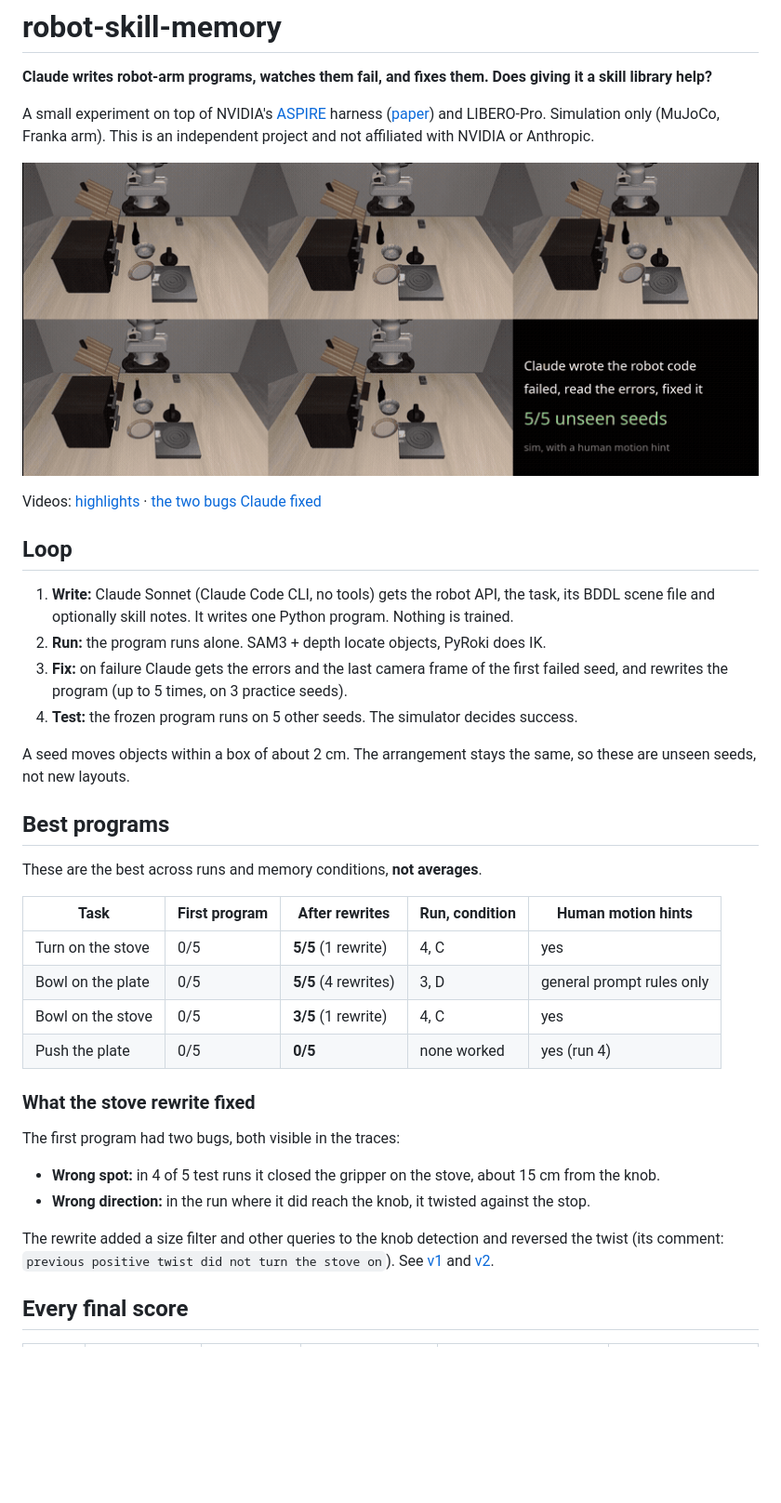
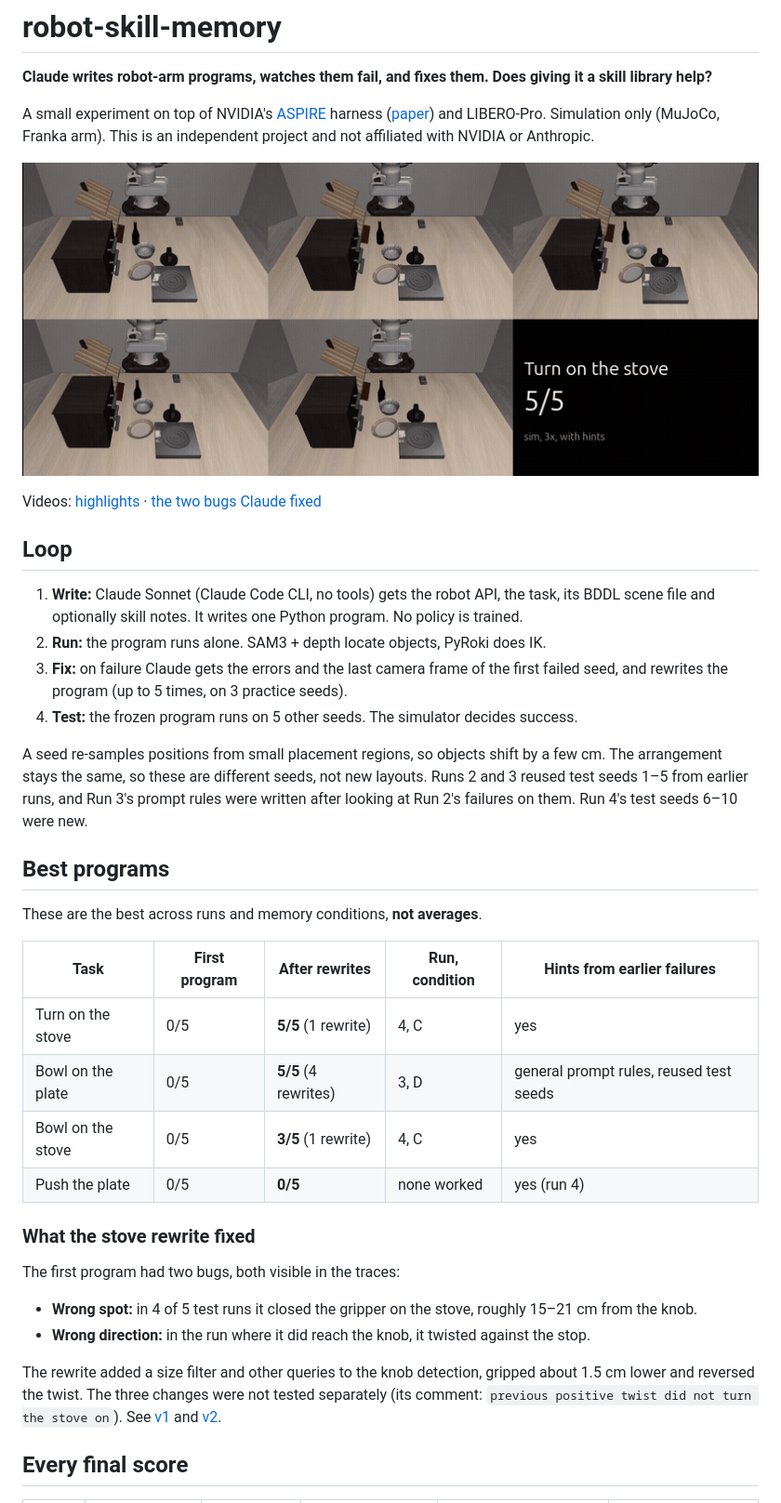
Before and after one commit to rudranaresh0201/robot-skill-memory, a Markdown page: README.md, the part around one of its changes. Shown at 93% size. Drawn GitHub-style; pictures changed too: media/stove_5of5.gif; blank space fills up the shorter version.

Commit message:
Correct who wrote the hints, which seeds were reused, and the media labels
- The Run 4 hints and Run 3 prompt rules came from a Claude Code session, not a human
- Runs 2-3 reused test seeds; only Run 4's seeds were new
- The knob rewrite also gripped lower; fix the distance and jitter figures
- Re-render media with plain labels

Co-Authored-By: Claude Opus 5.5 <noreply@anthropic.com>

```diff
--- a/README.md
+++ b/README.md
@@ -12,31 +12,33 @@ Videos: [highlights](media/hero.mp4) · [the two bugs Claude fixed](media/stove_
 
 ## Loop
 1. **Write:** Claude Sonnet (Claude Code CLI, no tools) gets the robot API, the task, its BDDL scene file and
-   optionally skill notes. It writes one Python program. Nothing is trained.
+   optionally skill notes. It writes one Python program. No policy is trained.
 2. **Run:** the program runs alone. SAM3 + depth locate objects, PyRoki does IK.
 3. **Fix:** on failure Claude gets the errors and the last camera frame of the first failed seed, and rewrites
    the program (up to 5 times, on 3 practice seeds).
 4. **Test:** the frozen program runs on 5 other seeds. The simulator decides success.
 
-A seed moves objects within a box of about 2 cm. The arrangement stays the same, so these are unseen seeds,
-not new layouts.
+A seed re-samples positions from small placement regions, so objects shift by a few cm. The arrangement stays the same,
+so these are different seeds, not new layouts. Runs 2 and 3 reused test seeds 1–5 from earlier runs, and Run 3's
+prompt rules were written after looking at Run 2's failures on them. Run 4's test seeds 6–10 were new.
 
 ## Best programs
 These are the best across runs and memory conditions, **not averages**.
 
-| Task | First program | After rewrites | Run, condition | Human motion hints |
+| Task | First program | After rewrites | Run, condition | Hints from earlier failures |
 |---|---|---|---|---|
 | Turn on the stove | 0/5 | **5/5** (1 rewrite) | 4, C | yes |
-| Bowl on the plate | 0/5 | **5/5** (4 rewrites) | 3, D | general prompt rules only |
+| Bowl on the plate | 0/5 | **5/5** (4 rewrites) | 3, D | general prompt rules, reused test seeds |
 | Bowl on the stove | 0/5 | **3/5** (1 rewrite) | 4, C | yes |
 | Push the plate | 0/5 | **0/5** | none worked | yes (run 4) |
 
 ### What the stove rewrite fixed
 The first program had two bugs, both visible in the traces:
-- **Wrong spot:** in 4 of 5 test runs it closed the gripper on the stove, about 15 cm from the knob.
+- **Wrong spot:** in 4 of 5 test runs it closed the gripper on the stove, roughly 15–21 cm from the knob.
 - **Wrong direction:** in the run where it did reach the knob, it twisted against the stop.
 
-The rewrite added a size filter and other queries to the knob detection and reversed the twist
+The rewrite added a size filter and other queries to the knob detection, gripped about 1.5 cm lower and reversed the twist.
+The three changes were not tested separately
 (its comment: `previous positive twist did not turn the stove on`). See
 [v1](results/programs/run4/turn_on_stove_C/v1.py) and [v2](results/programs/run4/turn_on_stove_C/v2.py).
 
```
Also changed, not shown: other parts of README.md (+7 -3 lines), 3 other files.
